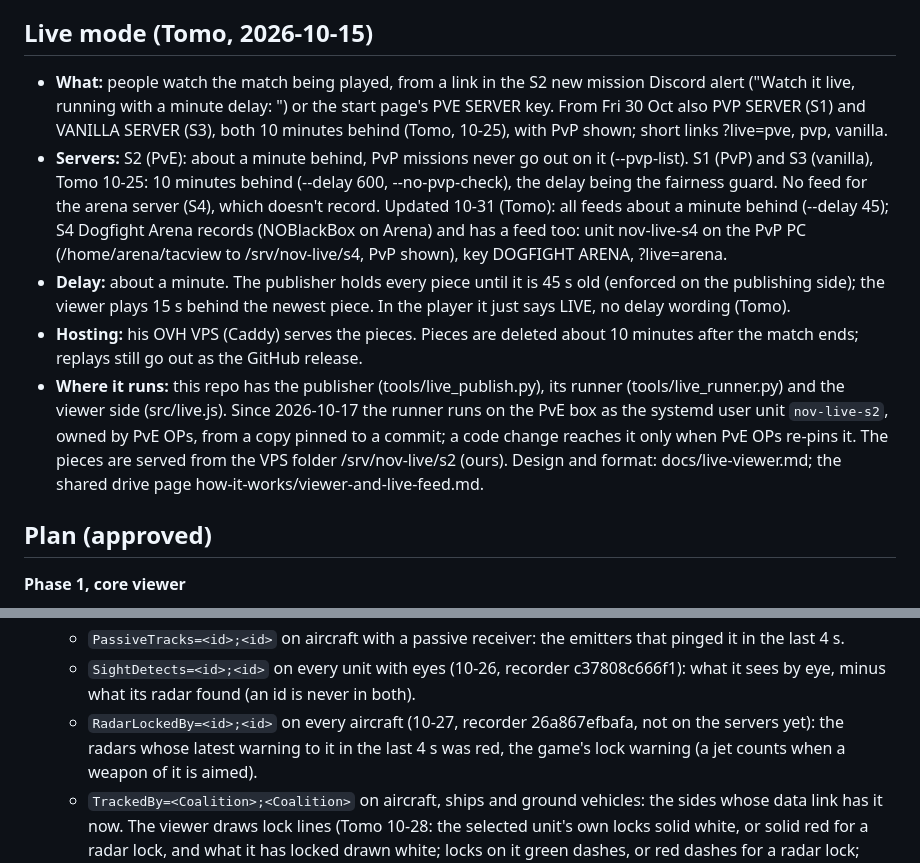
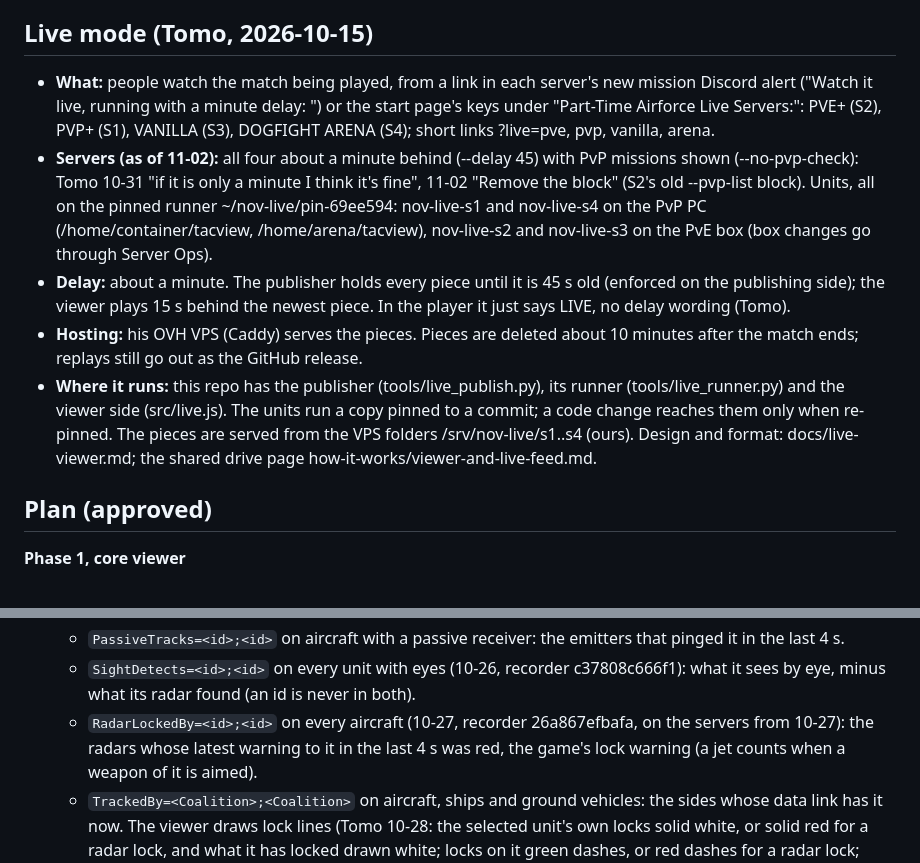
Before and after one commit to Tomosnuclearbombos/nuclear-option-viewer, a Markdown page: CLAUDE.md, 2 parts joined by grey strips. GitHub-like rendering.

Commit message:
Notes: live mode as it runs now (four feeds, a minute behind, PvP shown)
Co-Authored-By: Claude Opus 5.5 <noreply@anthropic.com>
Claude-Session: https://claude.ai/code/session_01VhY7R5ZbXBfh8t1hauYS8i

```diff
--- a/CLAUDE.md
+++ b/CLAUDE.md
@@ -42,22 +42,20 @@ Owner: Tomo (GitHub `Tomosnuclearbombos`). Started 2026-10-14 from a plan he app
 
 ## Live mode (Tomo, 2026-10-15)
 
-- **What:** people watch the match being played, from a link in the S2 new mission Discord alert ("Watch it live,
-  running with a minute delay: <link>") or the start page's PVE SERVER key. From Fri 30 Oct also PVP SERVER (S1) and
-  VANILLA SERVER (S3), both 10 minutes behind (Tomo, 10-25), with PvP shown; short links ?live=pve, pvp, vanilla.
-- **Servers:** S2 (PvE): about a minute behind, PvP missions never go out on it (--pvp-list). S1 (PvP) and S3 (vanilla),
-  Tomo 10-25: 10 minutes behind (--delay 600, --no-pvp-check), the delay being the fairness guard. No feed for the arena
-  server (S4), which doesn't record. Updated 10-31 (Tomo): all feeds about a minute behind (--delay 45); S4 Dogfight
-  Arena records (NOBlackBox on Arena) and has a feed too: unit nov-live-s4 on the PvP PC (/home/arena/tacview to
-  /srv/nov-live/s4, PvP shown), key DOGFIGHT ARENA, ?live=arena.
+- **What:** people watch the match being played, from a link in each server's new mission Discord alert ("Watch it
+  live, running with a minute delay: <link>") or the start page's keys under "Part-Time Airforce Live Servers:": PVE+
+  (S2), PVP+ (S1), VANILLA (S3), DOGFIGHT ARENA (S4); short links ?live=pve, pvp, vanilla, arena.
+- **Servers (as of 11-02):** all four about a minute behind (--delay 45) with PvP missions shown (--no-pvp-check): Tomo
+  10-31 "if it is only a minute I think it's fine", 11-02 "Remove the block" (S2's old --pvp-list block). Units, all on
+  the pinned runner ~/nov-live/pin-69ee594: nov-live-s1 and nov-live-s4 on the PvP PC (/home/container/tacview,
+  /home/arena/tacview), nov-live-s2 and nov-live-s3 on the PvE box (box changes go through Server Ops).
 - **Delay:** about a minute. The publisher holds every piece until it is 45 s old (enforced on the publishing side);
   the viewer plays 15 s behind the newest piece. In the player it just says LIVE, no delay wording (Tomo).
 - **Hosting:** his OVH VPS (Caddy) serves the pieces. Pieces are deleted about 10 minutes after the match ends; replays
   still go out as the GitHub release.
 - **Where it runs:** this repo has the publisher (tools/live_publish.py), its runner (tools/live_runner.py) and the
-  viewer side (src/live.js). Since 2026-10-17 the runner runs on the PvE box as the systemd user unit `nov-live-s2`,
-  owned by PvE OPs, from a copy pinned to a commit; a code change reaches it only when PvE OPs re-pins it. The
-  pieces are served from the VPS folder /srv/nov-live/s2 (ours). Design and format: docs/live-viewer.md; the shared
+  viewer side (src/live.js). The units run a copy pinned to a commit; a code change reaches them only when re-pinned.
+  The pieces are served from the VPS folders /srv/nov-live/s1..s4 (ours). Design and format: docs/live-viewer.md; the shared
   drive page how-it-works/viewer-and-live-feed.md.
 
 ## Plan (approved)
@@ -120,7 +118,7 @@ Owner: Tomo (GitHub `Tomosnuclearbombos`). Started 2026-10-14 from a plan he app
   - `PassiveTracks=<id>;<id>` on aircraft with a passive receiver: the emitters that pinged it in the last 4 s.
   - `SightDetects=<id>;<id>` on every unit with eyes (10-26, recorder c37808c666f1): what it sees by eye, minus what
     its radar found (an id is never in both).
-  - `RadarLockedBy=<id>;<id>` on every aircraft (10-27, recorder 26a867efbafa, not on the servers yet): the radars whose
+  - `RadarLockedBy=<id>;<id>` on every aircraft (10-27, recorder 26a867efbafa, on the servers from 10-27): the radars whose
     latest warning to it in the last 4 s was red, the game's lock warning (a jet counts when a weapon of it is aimed).
   - `TrackedBy=<Coalition>;<Coalition>` on aircraft, ships and ground vehicles: the sides whose data link has it now.
   The viewer draws lock lines (Tomo 10-28: the selected unit's own locks solid white, or solid red for a radar lock,
```
